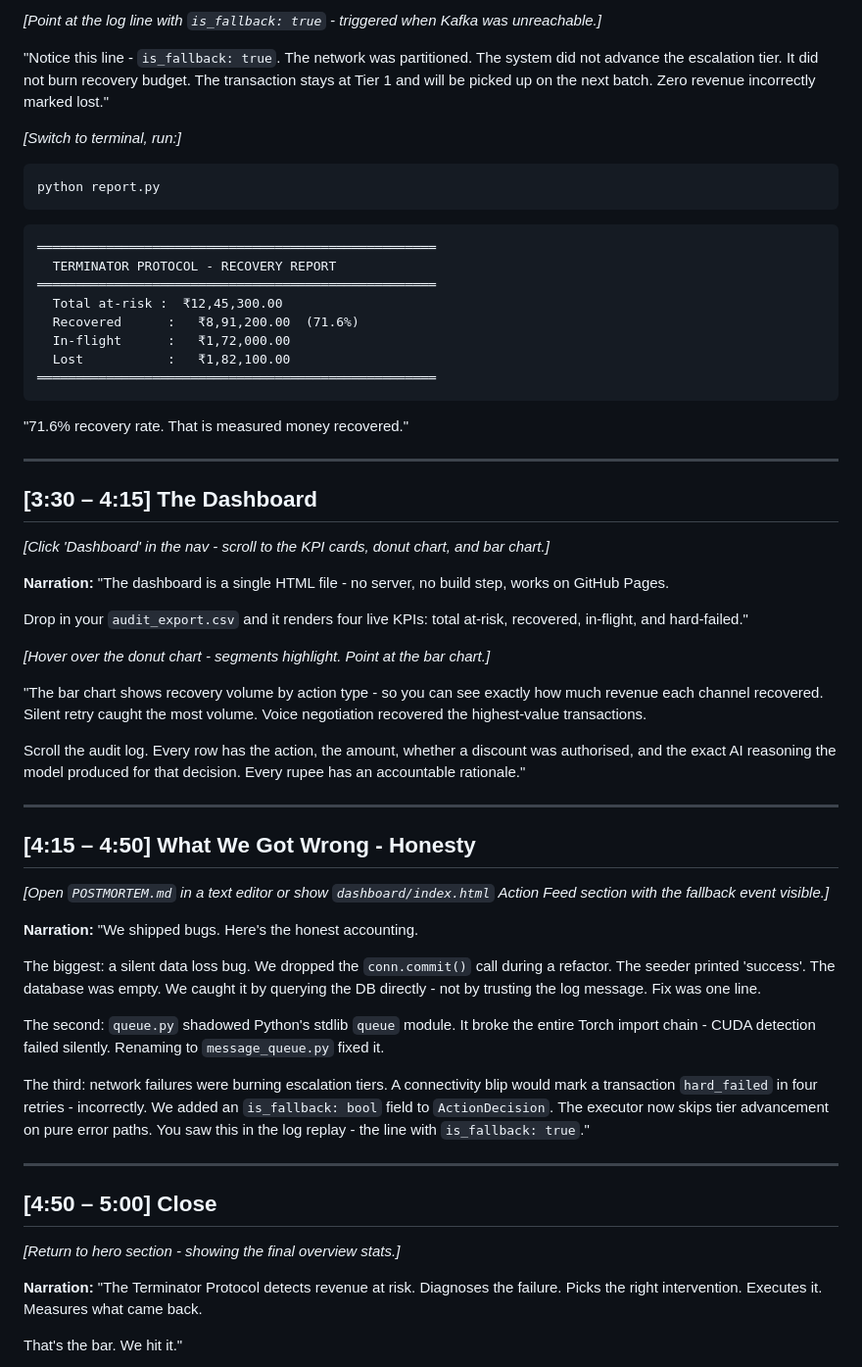
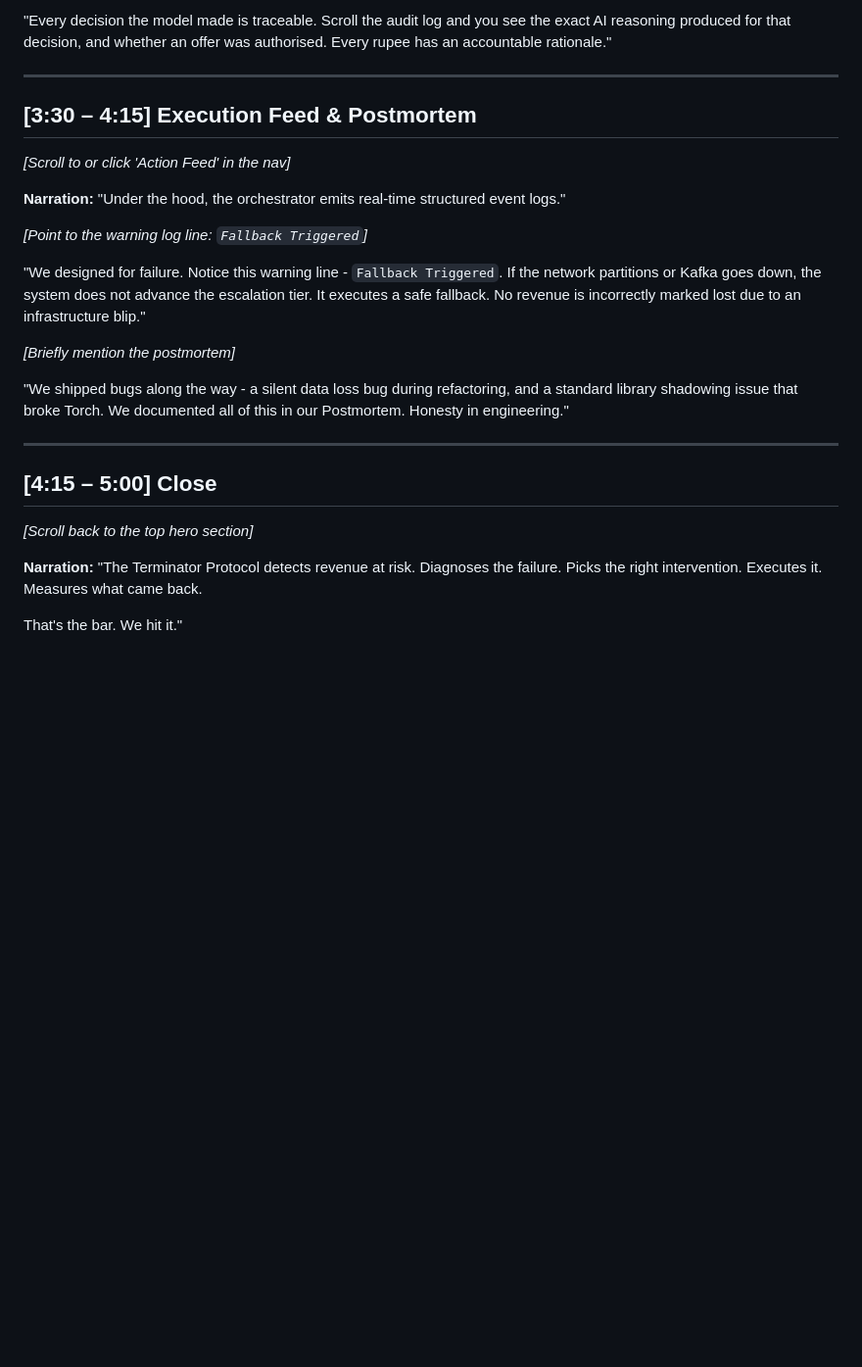
Before and after one commit to Namanatgoel/Terminator_Protocol, a Markdown page: docs/VIDEO_SCRIPT.md, the part around one of its changes. Shown at 98% size. Rendered like a GitHub page; blank space fills up the shorter version.

Commit message:
docs: completely rewrite video script to map exactly to the static UI flow without CLI interruptions

````diff
--- a/docs/VIDEO_SCRIPT.md
+++ b/docs/VIDEO_SCRIPT.md
@@ -72,63 +70,28 @@ The question we asked was: what if an AI agent could close the entire loop - det
 
-*[Point at the log line with `is_fallback: true` - triggered when Kafka was unreachable.]*
-
-"Notice this line - `is_fallback: true`. The network was partitioned. The system did not advance the escalation tier. It did not burn recovery budget. The transaction stays at Tier 1 and will be picked up on the next batch. Zero revenue incorrectly marked lost."
-
-*[Switch to terminal, run:]*
-```
-python report.py
-```
-
-```
-════════════════════════════════════════════════════
-  TERMINATOR PROTOCOL - RECOVERY REPORT
-════════════════════════════════════════════════════
-  Total at-risk :  ₹12,45,300.00
-  Recovered      :   ₹8,91,200.00  (71.6%)
-  In-flight      :   ₹1,72,000.00
-  Lost           :   ₹1,82,100.00
-════════════════════════════════════════════════════
-```
-
-"71.6% recovery rate. That is measured money recovered."
+"Every decision the model made is traceable. Scroll the audit log and you see the exact AI reasoning produced for that decision, and whether an offer was authorised. Every rupee has an accountable rationale."
 
 ---
 
-## [3:30 – 4:15] The Dashboard
+## [3:30 – 4:15] Execution Feed & Postmortem
 
-*[Click 'Dashboard' in the nav - scroll to the KPI cards, donut chart, and bar chart.]*
+*[Scroll to or click 'Action Feed' in the nav]*
 
 **Narration:**
-"The dashboard is a single HTML file - no server, no build step, works on GitHub Pages.
+"Under the hood, the orchestrator emits real-time structured event logs."
 
-Drop in your `audit_export.csv` and it renders four live KPIs: total at-risk, recovered, in-flight, and hard-failed."
+*[Point to the warning log line: `Fallback Triggered`]*
 
-*[Hover over the donut chart - segments highlight. Point at the bar chart.]*
+"We designed for failure. Notice this warning line - `Fallback Triggered`. If the network partitions or Kafka goes down, the system does not advance the escalation tier. It executes a safe fallback. No revenue is incorrectly marked lost due to an infrastructure blip."
 
-"The bar chart shows recovery volume by action type - so you can see exactly how much revenue each channel recovered. Silent retry caught the most volume. Voice negotiation recovered the highest-value transactions.
+*[Briefly mention the postmortem]*
 
-Scroll the audit log. Every row has the action, the amount, whether a discount was authorised, and the exact AI reasoning the model produced for that decision. Every rupee has an accountable rationale."
+"We shipped bugs along the way - a silent data loss bug during refactoring, and a standard library shadowing issue that broke Torch. We documented all of this in our Postmortem. Honesty in engineering."
 
 ---
 
-## [4:15 – 4:50] What We Got Wrong - Honesty
+## [4:15 – 5:00] Close
 
-*[Open `POSTMORTEM.md` in a text editor or show `dashboard/index.html` Action Feed section with the fallback event visible.]*
-
-**Narration:**
-"We shipped bugs. Here's the honest accounting.
-
-The biggest: a silent data loss bug. We dropped the `conn.commit()` call during a refactor. The seeder printed 'success'. The database was empty. We caught it by querying the DB directly - not by trusting the log message. Fix was one line.
-
-The second: `queue.py` shadowed Python's stdlib `queue` module. It broke the entire Torch import chain - CUDA detection failed silently. Renaming to `message_queue.py` fixed it.
-
-The third: network failures were burning escalation tiers. A connectivity blip would mark a transaction `hard_failed` in four retries - incorrectly. We added an `is_fallback: bool` field to `ActionDecision`. The executor now skips tier advancement on pure error paths. You saw this in the log replay - the line with `is_fallback: true`."
-
----
-
-## [4:50 – 5:00] Close
-
-*[Return to hero section - showing the final overview stats.]*
+*[Scroll back to the top hero section]*
 
 **Narration:**
 "The Terminator Protocol detects revenue at risk. Diagnoses the failure. Picks the right intervention. Executes it. Measures what came back.
````
Also changed, not shown: other parts of docs/VIDEO_SCRIPT.md (+17 -19 lines).
